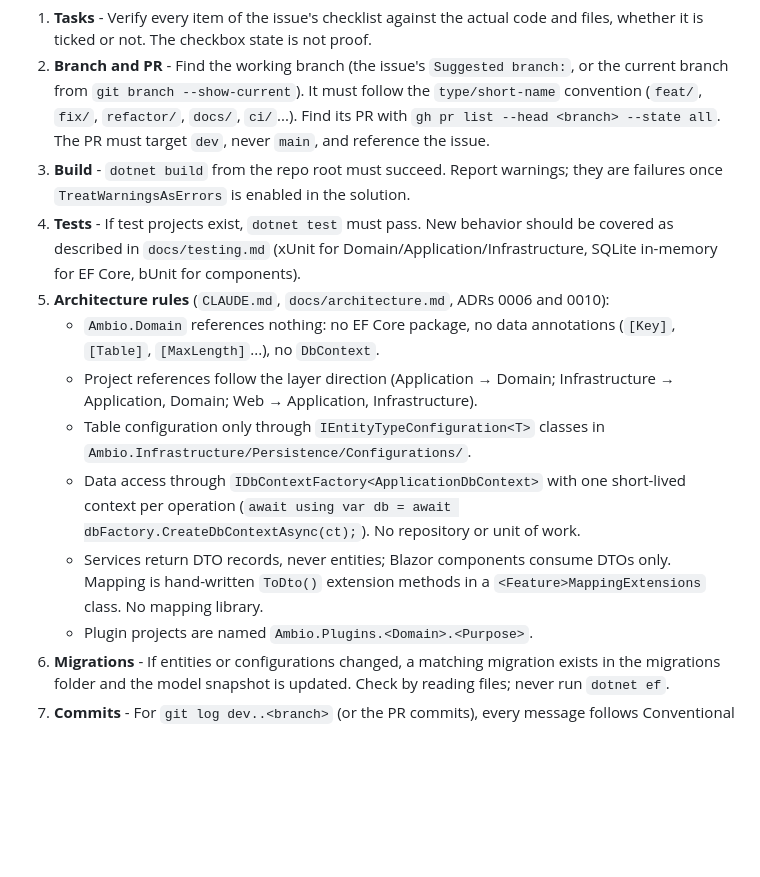
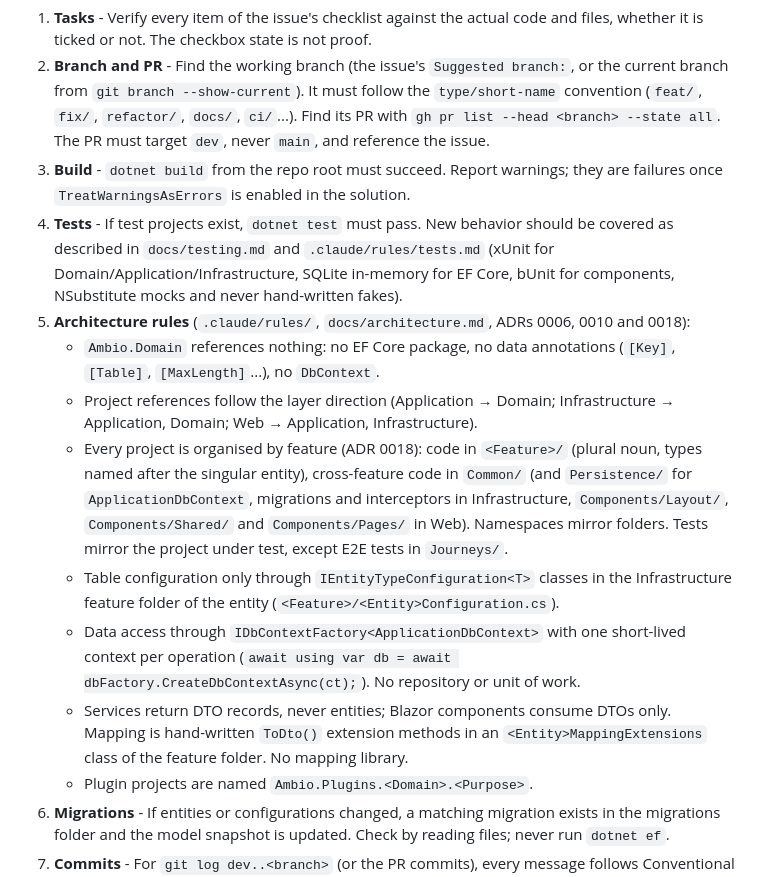
Before and after one commit to Kevin-HESSE/Ambio, a Markdown page: .claude/agents/issue-validator.md, the part around the change. Rendered like a GitHub page; blank space fills up the shorter version.

Commit message:
chore: check feature folders in issue validator
Co-Authored-By: Claude Opus 5.5 <noreply@anthropic.com>

```diff
--- a/.claude/agents/issue-validator.md
+++ b/.claude/agents/issue-validator.md
@@ -35,13 +35,14 @@ Rate each check ✅ (validated), ❌ (not validated) or ⚠️ (partial, or cann
 1. **Tasks** - Verify every item of the issue's checklist against the actual code and files, whether it is ticked or not. The checkbox state is not proof.
 2. **Branch and PR** - Find the working branch (the issue's `Suggested branch:`, or the current branch from `git branch --show-current`). It must follow the `type/short-name` convention (`feat/`, `fix/`, `refactor/`, `docs/`, `ci/`...). Find its PR with `gh pr list --head <branch> --state all`. The PR must target `dev`, never `main`, and reference the issue.
 3. **Build** - `dotnet build` from the repo root must succeed. Report warnings; they are failures once `TreatWarningsAsErrors` is enabled in the solution.
-4. **Tests** - If test projects exist, `dotnet test` must pass. New behavior should be covered as described in `docs/testing.md` (xUnit for Domain/Application/Infrastructure, SQLite in-memory for EF Core, bUnit for components).
-5. **Architecture rules** (`CLAUDE.md`, `docs/architecture.md`, ADRs 0006 and 0010):
+4. **Tests** - If test projects exist, `dotnet test` must pass. New behavior should be covered as described in `docs/testing.md` and `.claude/rules/tests.md` (xUnit for Domain/Application/Infrastructure, SQLite in-memory for EF Core, bUnit for components, NSubstitute mocks and never hand-written fakes).
+5. **Architecture rules** (`.claude/rules/`, `docs/architecture.md`, ADRs 0006, 0010 and 0018):
    - `Ambio.Domain` references nothing: no EF Core package, no data annotations (`[Key]`, `[Table]`, `[MaxLength]`...), no `DbContext`.
    - Project references follow the layer direction (Application → Domain; Infrastructure → Application, Domain; Web → Application, Infrastructure).
-   - Table configuration only through `IEntityTypeConfiguration<T>` classes in `Ambio.Infrastructure/Persistence/Configurations/`.
+   - Every project is organised by feature (ADR 0018): code in `<Feature>/` (plural noun, types named after the singular entity), cross-feature code in `Common/` (and `Persistence/` for `ApplicationDbContext`, migrations and interceptors in Infrastructure, `Components/Layout/`, `Components/Shared/` and `Components/Pages/` in Web). Namespaces mirror folders. Tests mirror the project under test, except E2E tests in `Journeys/`.
+   - Table configuration only through `IEntityTypeConfiguration<T>` classes in the Infrastructure feature folder of the entity (`<Feature>/<Entity>Configuration.cs`).
    - Data access through `IDbContextFactory<ApplicationDbContext>` with one short-lived context per operation (`await using var db = await dbFactory.CreateDbContextAsync(ct);`). No repository or unit of work.
-   - Services return DTO records, never entities; Blazor components consume DTOs only. Mapping is hand-written `ToDto()` extension methods in a `<Feature>MappingExtensions` class. No mapping library.
+   - Services return DTO records, never entities; Blazor components consume DTOs only. Mapping is hand-written `ToDto()` extension methods in an `<Entity>MappingExtensions` class of the feature folder. No mapping library.
    - Plugin projects are named `Ambio.Plugins.<Domain>.<Purpose>`.
 6. **Migrations** - If entities or configurations changed, a matching migration exists in the migrations folder and the model snapshot is updated. Check by reading files; never run `dotnet ef`.
 7. **Commits** - For `git log dev..<branch>` (or the PR commits), every message follows Conventional Commits (`type(scope): subject`) with a subject line only and no body paragraph. Trailers such as `Co-Authored-By` are allowed.
```
